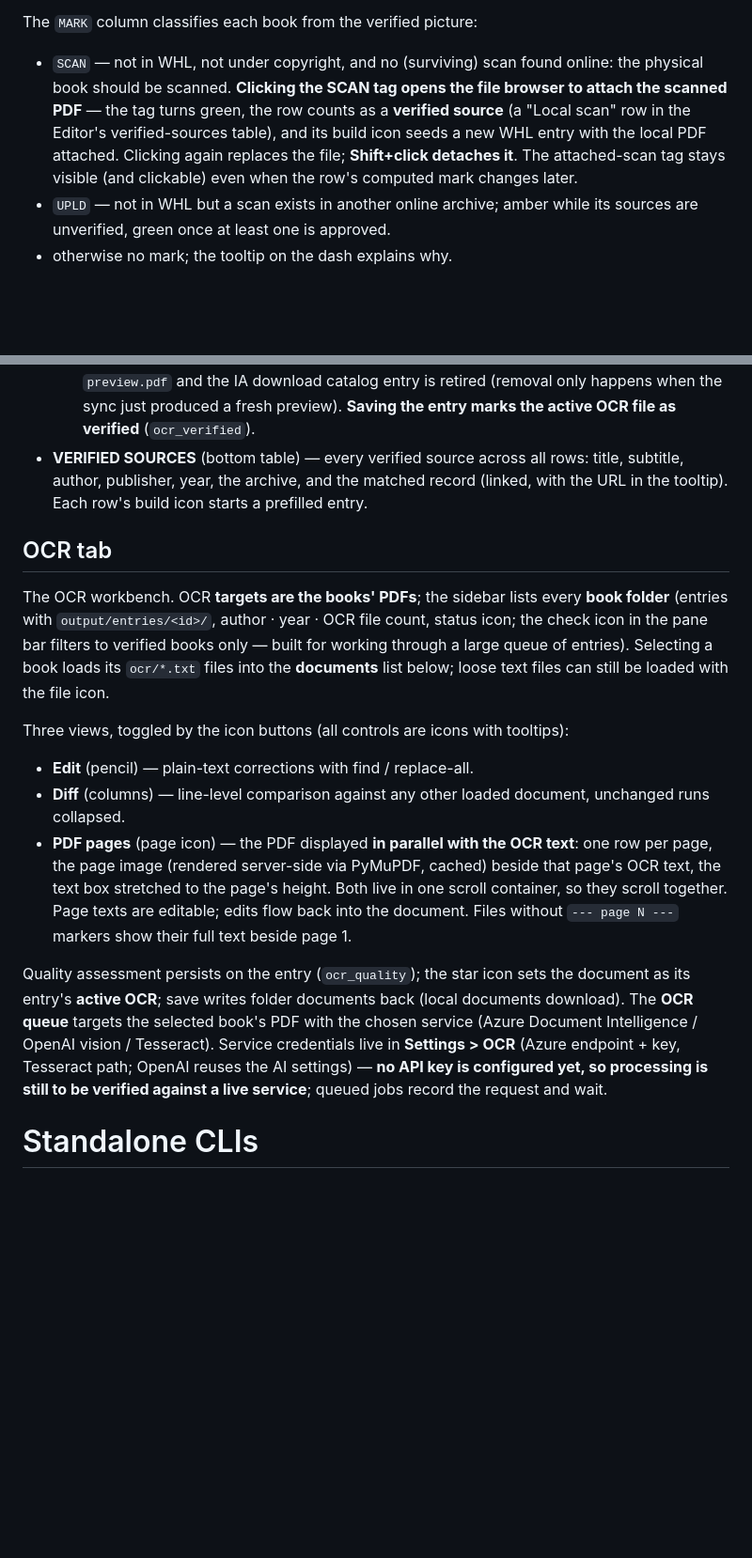
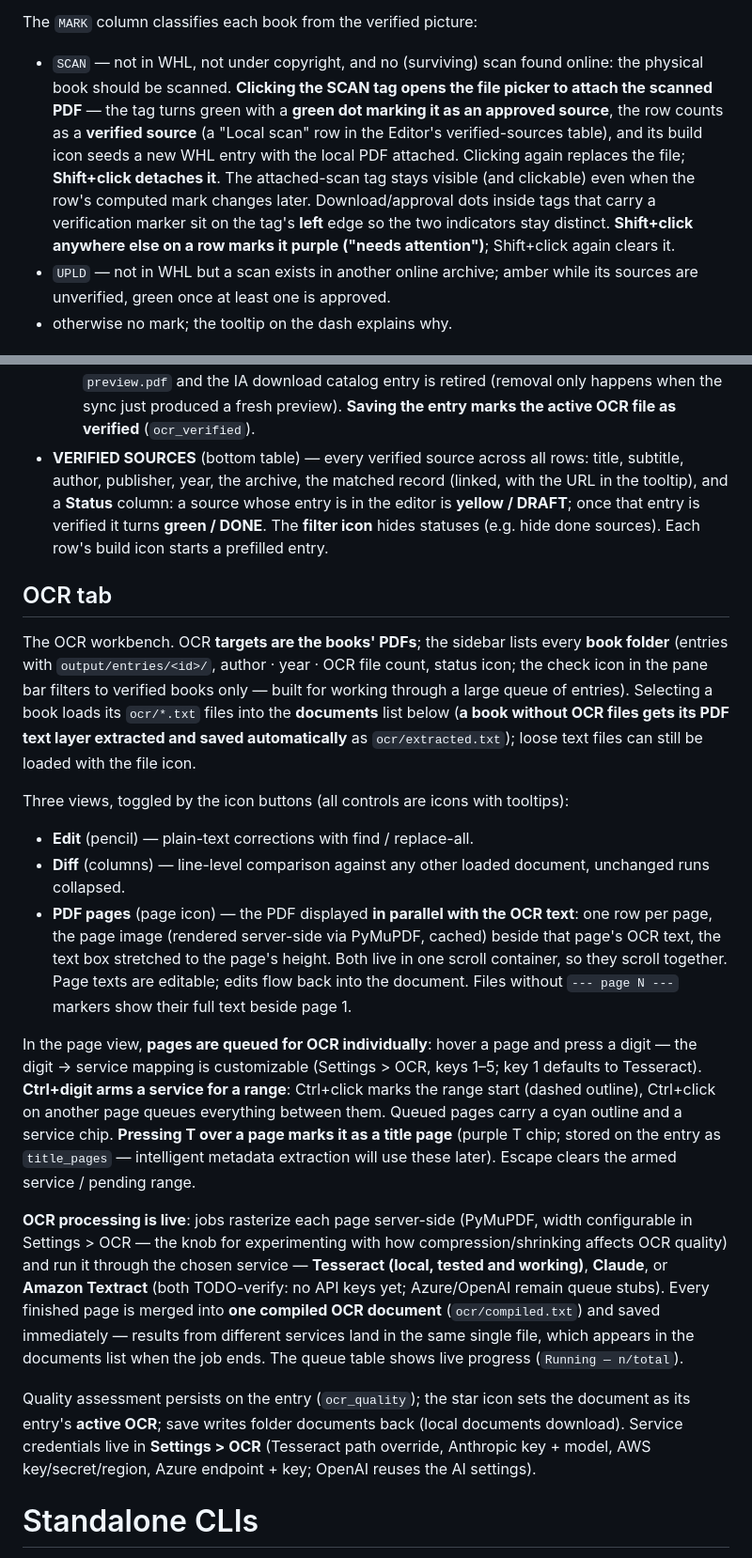
Before and after one commit to maj-6/library-tool, a Markdown page: tools/README.md, 2 parts joined by grey strips. Shown at 94% size. Rendered like a GitHub page; blank space fills up the shorter version.

```diff
--- a/tools/README.md
+++ b/tools/README.md
@@ -260,12 +267,17 @@ The `MARK` column classifies each book from the verified picture:
 
 - `SCAN` — not in WHL, not under copyright, and no (surviving) scan found
   online: the physical book should be scanned. **Clicking the SCAN tag
-  opens the file browser to attach the scanned PDF** — the tag turns
-  green, the row counts as a **verified source** (a "Local scan" row in
-  the Editor's verified-sources table), and its build icon seeds a new
-  WHL entry with the local PDF attached. Clicking again replaces the
-  file; **Shift+click detaches it**. The attached-scan tag stays visible
-  (and clickable) even when the row's computed mark changes later.
+  opens the file picker to attach the scanned PDF** — the tag turns
+  green with a **green dot marking it as an approved source**, the row
+  counts as a **verified source** (a "Local scan" row in the Editor's
+  verified-sources table), and its build icon seeds a new WHL entry with
+  the local PDF attached. Clicking again replaces the file;
+  **Shift+click detaches it**. The attached-scan tag stays visible (and
+  clickable) even when the row's computed mark changes later.
+  Download/approval dots inside tags that carry a verification marker
+  sit on the tag's **left** edge so the two indicators stay distinct.
+  **Shift+click anywhere else on a row marks it purple ("needs
+  attention")**; Shift+click again clears it.
 - `UPLD` — not in WHL but a scan exists in another online archive; amber
   while its sources are unverified, green once at least one is approved.
 - otherwise no mark; the tooltip on the dash explains why.
@@ -329,9 +347,12 @@ Two parts, separated by a **drag-to-resize splitter**:
     only happens when the sync just produced a fresh preview). **Saving
     the entry marks the active OCR file as verified** (`ocr_verified`).
 - **VERIFIED SOURCES** (bottom table) — every verified source across all
-  rows: title, subtitle, author, publisher, year, the archive, and the
-  matched record (linked, with the URL in the tooltip). Each row's build
-  icon starts a prefilled entry.
+  rows: title, subtitle, author, publisher, year, the archive, the
+  matched record (linked, with the URL in the tooltip), and a **Status**
+  column: a source whose entry is in the editor is **yellow / DRAFT**;
+  once that entry is verified it turns **green / DONE**. The **filter
+  icon** hides statuses (e.g. hide done sources). Each row's build icon
+  starts a prefilled entry.
 
 ## OCR tab
 
@@ -340,8 +361,9 @@ lists every **book folder** (entries with `output/entries/<id>/`,
 author · year · OCR file count, status icon; the check icon in the pane
 bar filters to verified books only — built for working through a large
 queue of entries). Selecting a book loads its `ocr/*.txt` files into
-the **documents** list below; loose text files can still be loaded with
-the file icon.
+the **documents** list below (**a book without OCR files gets its PDF
+text layer extracted and saved automatically** as `ocr/extracted.txt`);
+loose text files can still be loaded with the file icon.
 
 Three views, toggled by the icon buttons (all controls are icons with
 tooltips):
@@ -357,15 +379,33 @@ tooltips):
   document. Files without `--- page N ---` markers show their full text
   beside page 1.
 
+In the page view, **pages are queued for OCR individually**: hover a
+page and press a digit — the digit → service mapping is customizable
+(Settings > OCR, keys 1–5; key 1 defaults to Tesseract). **Ctrl+digit
+arms a service for a range**: Ctrl+click marks the range start (dashed
+outline), Ctrl+click on another page queues everything between them.
+Queued pages carry a cyan outline and a service chip. **Pressing T over
+a page marks it as a title page** (purple T chip; stored on the entry
+as `title_pages` — intelligent metadata extraction will use these
+later). Escape clears the armed service / pending range.
+
+**OCR processing is live**: jobs rasterize each page server-side
+(PyMuPDF, width configurable in Settings > OCR — the knob for
+experimenting with how compression/shrinking affects OCR quality) and
+run it through the chosen service — **Tesseract (local, tested and
+working)**, **Claude**, or **Amazon Textract** (both TODO-verify: no
+API keys yet; Azure/OpenAI remain queue stubs). Every finished page is
+merged into **one compiled OCR document** (`ocr/compiled.txt`) and
+saved immediately — results from different services land in the same
+single file, which appears in the documents list when the job ends.
+The queue table shows live progress (`Running — n/total`).
+
 Quality assessment persists on the entry (`ocr_quality`); the star icon
 sets the document as its entry's **active OCR**; save writes folder
-documents back (local documents download). The **OCR queue** targets
-the selected book's PDF with the chosen service (Azure Document
-Intelligence / OpenAI vision / Tesseract). Service credentials live in
-**Settings > OCR** (Azure endpoint + key, Tesseract path; OpenAI reuses
-the AI settings) — **no API key is configured yet, so processing is
-still to be verified against a live service**; queued jobs record the
-request and wait.
+documents back (local documents download). Service credentials live in
+**Settings > OCR** (Tesseract path override, Anthropic key + model,
+AWS key/secret/region, Azure endpoint + key; OpenAI reuses the AI
+settings).
 
 # Standalone CLIs
 
```
Also changed, not shown: other parts of tools/README.md (+19 -6 lines), REQUIREMENTS.md (+24 -0 lines).
